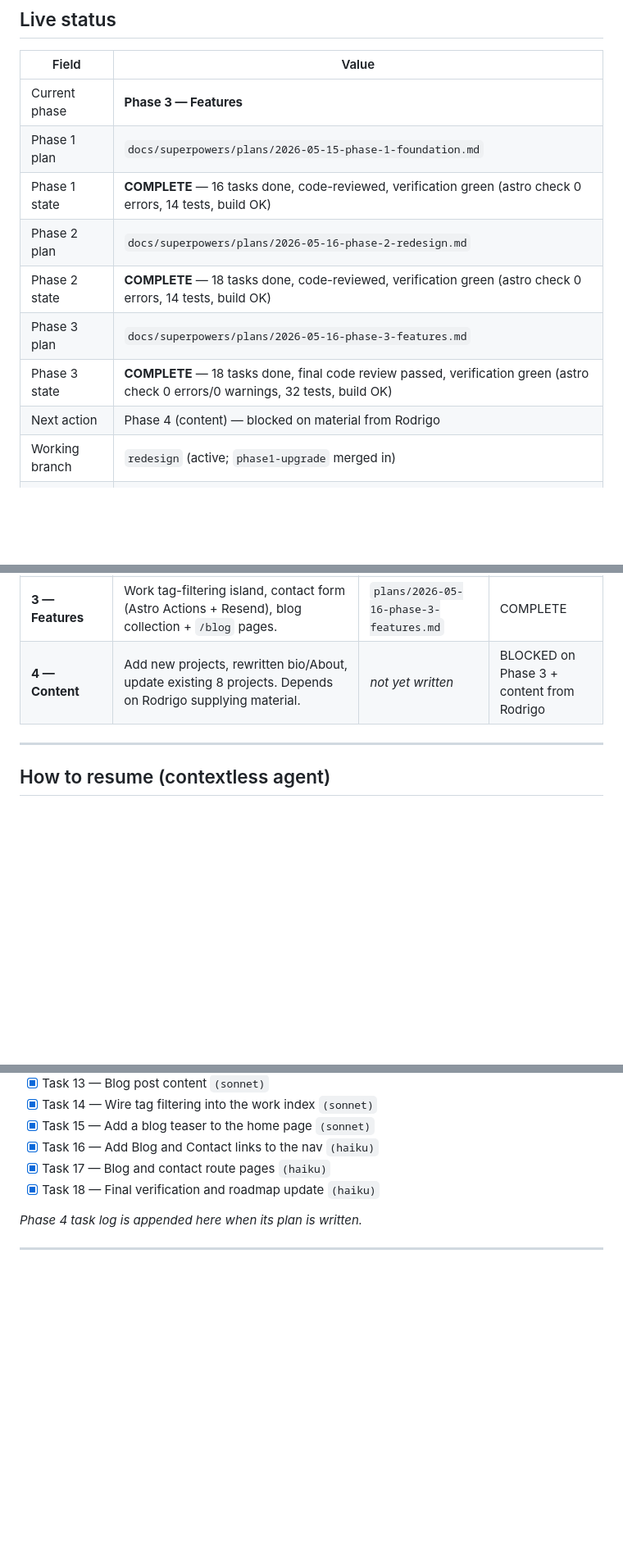
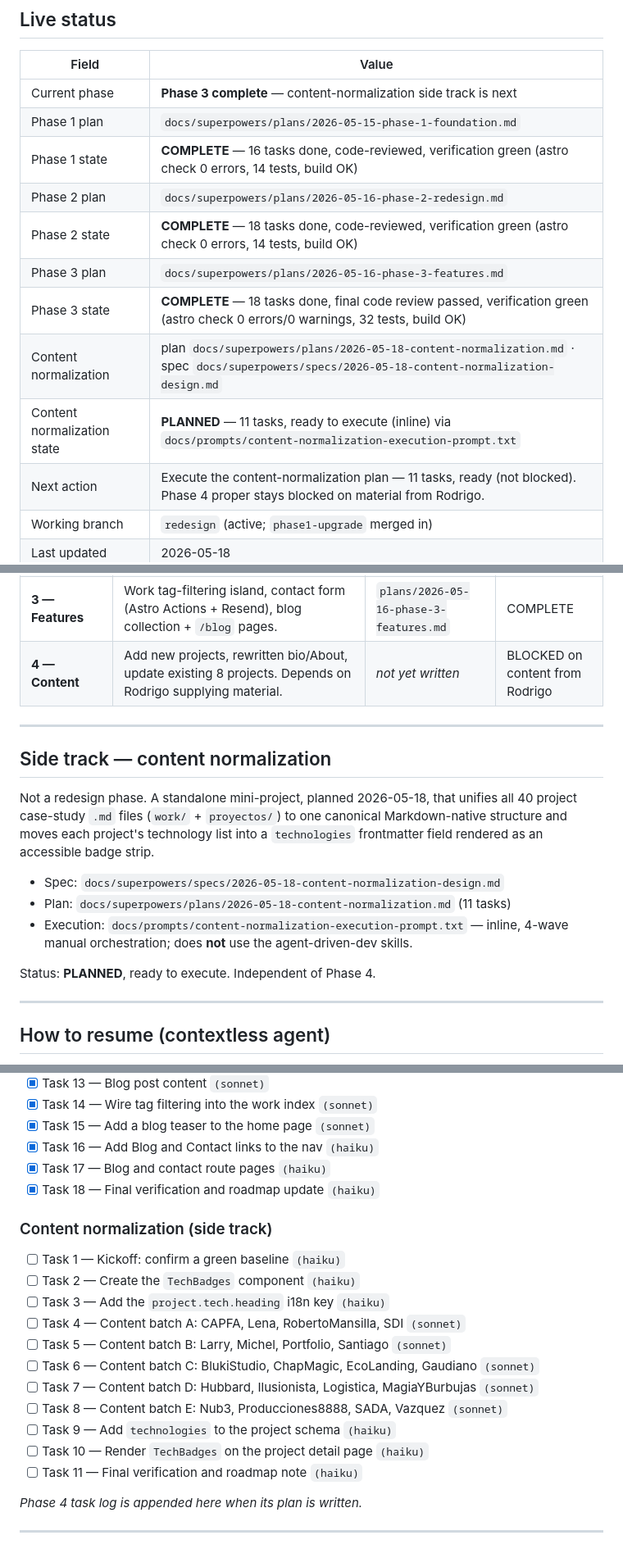
Before and after one commit to kirigaya97/portfolio, a Markdown page: docs/superpowers/ROADMAP.md, 3 parts joined by grey strips. Shown at 82% size. Rendered like a GitHub page; blank space fills up the shorter version.

Commit message:
docs: register the content-normalization side track in the roadmap
Live status, a Side track section, the 11-task log, key references,
and a decision-log entry — so a contextless agent sees the ready
plan instead of only the blocked Phase 4.

Co-Authored-By: Claude Opus 4.7 (1M context) <noreply@anthropic.com>

```diff
--- a/docs/superpowers/ROADMAP.md
+++ b/docs/superpowers/ROADMAP.md
@@ -9,14 +9,16 @@ this project reads this file first. It holds the whole picture and the current s
 
 | Field | Value |
 |---|---|
-| Current phase | **Phase 3 — Features** |
+| Current phase | **Phase 3 complete** — content-normalization side track is next |
 | Phase 1 plan | `docs/superpowers/plans/2026-05-15-phase-1-foundation.md` |
 | Phase 1 state | **COMPLETE** — 16 tasks done, code-reviewed, verification green (astro check 0 errors, 14 tests, build OK) |
 | Phase 2 plan | `docs/superpowers/plans/2026-05-16-phase-2-redesign.md` |
 | Phase 2 state | **COMPLETE** — 18 tasks done, code-reviewed, verification green (astro check 0 errors, 14 tests, build OK) |
 | Phase 3 plan | `docs/superpowers/plans/2026-05-16-phase-3-features.md` |
 | Phase 3 state | **COMPLETE** — 18 tasks done, final code review passed, verification green (astro check 0 errors/0 warnings, 32 tests, build OK) |
-| Next action | Phase 4 (content) — blocked on material from Rodrigo |
+| Content normalization | plan `docs/superpowers/plans/2026-05-18-content-normalization.md` · spec `docs/superpowers/specs/2026-05-18-content-normalization-design.md` |
+| Content normalization state | **PLANNED** — 11 tasks, ready to execute (inline) via `docs/prompts/content-normalization-execution-prompt.txt` |
+| Next action | Execute the content-normalization plan — 11 tasks, ready (not blocked). Phase 4 proper stays blocked on material from Rodrigo. |
 | Working branch | `redesign` (active; `phase1-upgrade` merged in) |
 | Last updated | 2026-05-18 |
 
@@ -46,7 +48,23 @@ references real interfaces from the finished phase rather than guesses.
 | **1 — Foundation** | Astro 4→6, Vercel adapter, Tailwind 3→4, Content Layer API, i18n refactor (kill `es/` duplication), token infrastructure. No visual redesign. | `plans/2026-05-15-phase-1-foundation.md` | COMPLETE |
 | **2 — Redesign** | Rebuild every page/component in the "Sleight of hand" identity: layouts, Nav, Footer, Hero, Skills, project pages, About, 404, the `Reveal` motion wrapper, dark/light themes, editorial grid. | `plans/2026-05-16-phase-2-redesign.md` | COMPLETE |
 | **3 — Features** | Work tag-filtering island, contact form (Astro Actions + Resend), blog collection + `/blog` pages. | `plans/2026-05-16-phase-3-features.md` | COMPLETE |
-| **4 — Content** | Add new projects, rewritten bio/About, update existing 8 projects. Depends on Rodrigo supplying material. | _not yet written_ | BLOCKED on Phase 3 + content from Rodrigo |
+| **4 — Content** | Add new projects, rewritten bio/About, update existing 8 projects. Depends on Rodrigo supplying material. | _not yet written_ | BLOCKED on content from Rodrigo |
+
+---
+
+## Side track — content normalization
+
+Not a redesign phase. A standalone mini-project, planned 2026-05-18, that unifies all
+40 project case-study `.md` files (`work/` + `proyectos/`) to one canonical
+Markdown-native structure and moves each project's technology list into a
+`technologies` frontmatter field rendered as an accessible badge strip.
+
+- Spec: `docs/superpowers/specs/2026-05-18-content-normalization-design.md`
+- Plan: `docs/superpowers/plans/2026-05-18-content-normalization.md` (11 tasks)
+- Execution: `docs/prompts/content-normalization-execution-prompt.txt` — inline,
+  4-wave manual orchestration; does **not** use the agent-driven-dev skills.
+
+Status: **PLANNED**, ready to execute. Independent of Phase 4.
 
 ---
 
@@ -125,6 +143,19 @@ references real interfaces from the finished phase rather than guesses.
 - [x] Task 17 — Blog and contact route pages `(haiku)`
 - [x] Task 18 — Final verification and roadmap update `(haiku)`
 
+### Content normalization (side track)
+- [ ] Task 1 — Kickoff: confirm a green baseline `(haiku)`
+- [ ] Task 2 — Create the `TechBadges` component `(haiku)`
+- [ ] Task 3 — Add the `project.tech.heading` i18n key `(haiku)`
+- [ ] Task 4 — Content batch A: CAPFA, Lena, RobertoMansilla, SDI `(sonnet)`
+- [ ] Task 5 — Content batch B: Larry, Michel, Portfolio, Santiago `(sonnet)`
+- [ ] Task 6 — Content batch C: BlukiStudio, ChapMagic, EcoLanding, Gaudiano `(sonnet)`
+- [ ] Task 7 — Content batch D: Hubbard, Ilusionista, Logistica, MagiaYBurbujas `(sonnet)`
+- [ ] Task 8 — Content batch E: Nub3, Producciones8888, SADA, Vazquez `(sonnet)`
+- [ ] Task 9 — Add `technologies` to the project schema `(haiku)`
+- [ ] Task 10 — Render `TechBadges` on the project detail page `(haiku)`
+- [ ] Task 11 — Final verification and roadmap note `(haiku)`
+
 _Phase 4 task log is appended here when its plan is written._
 
 ---
```
Also changed, not shown: other parts of docs/superpowers/ROADMAP.md (+4 -0 lines).
